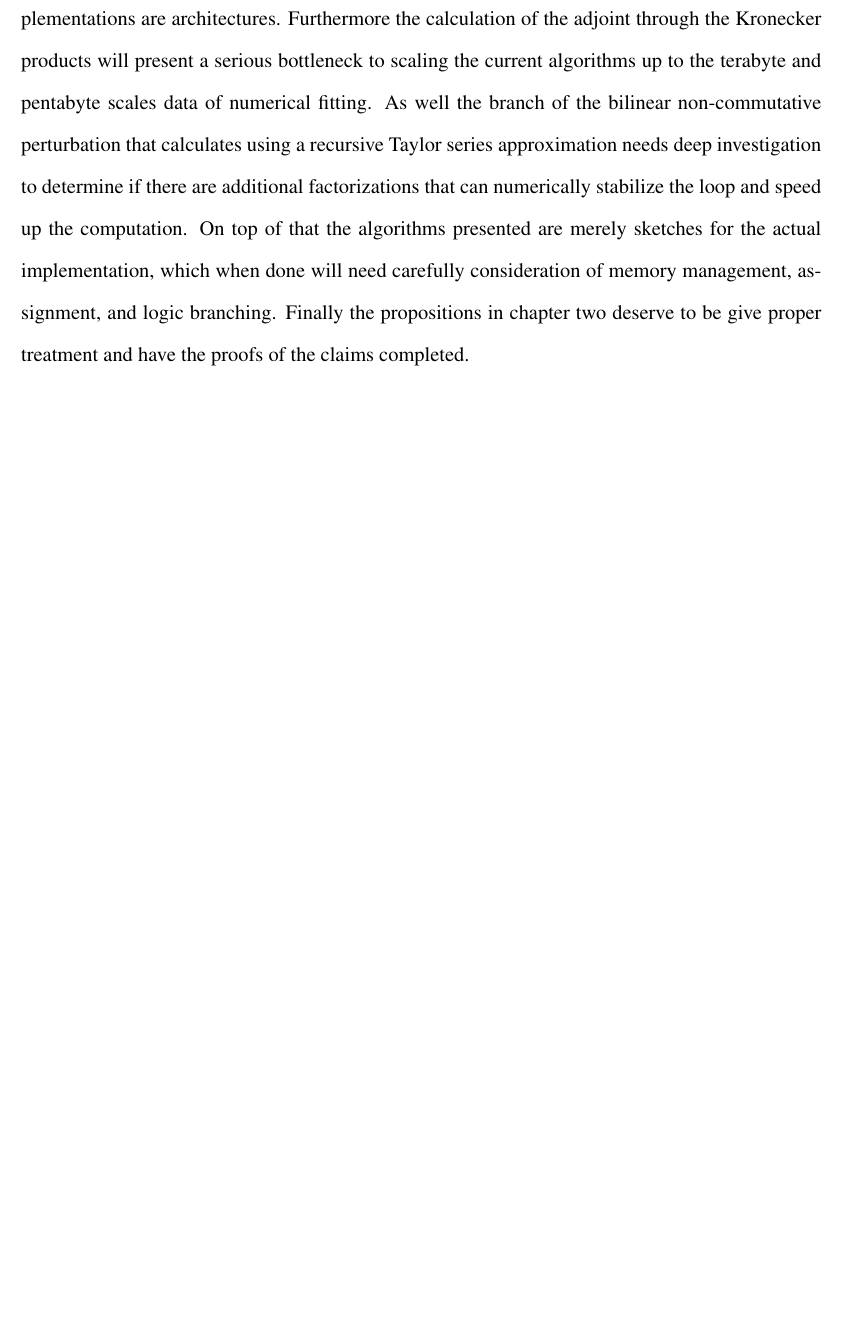
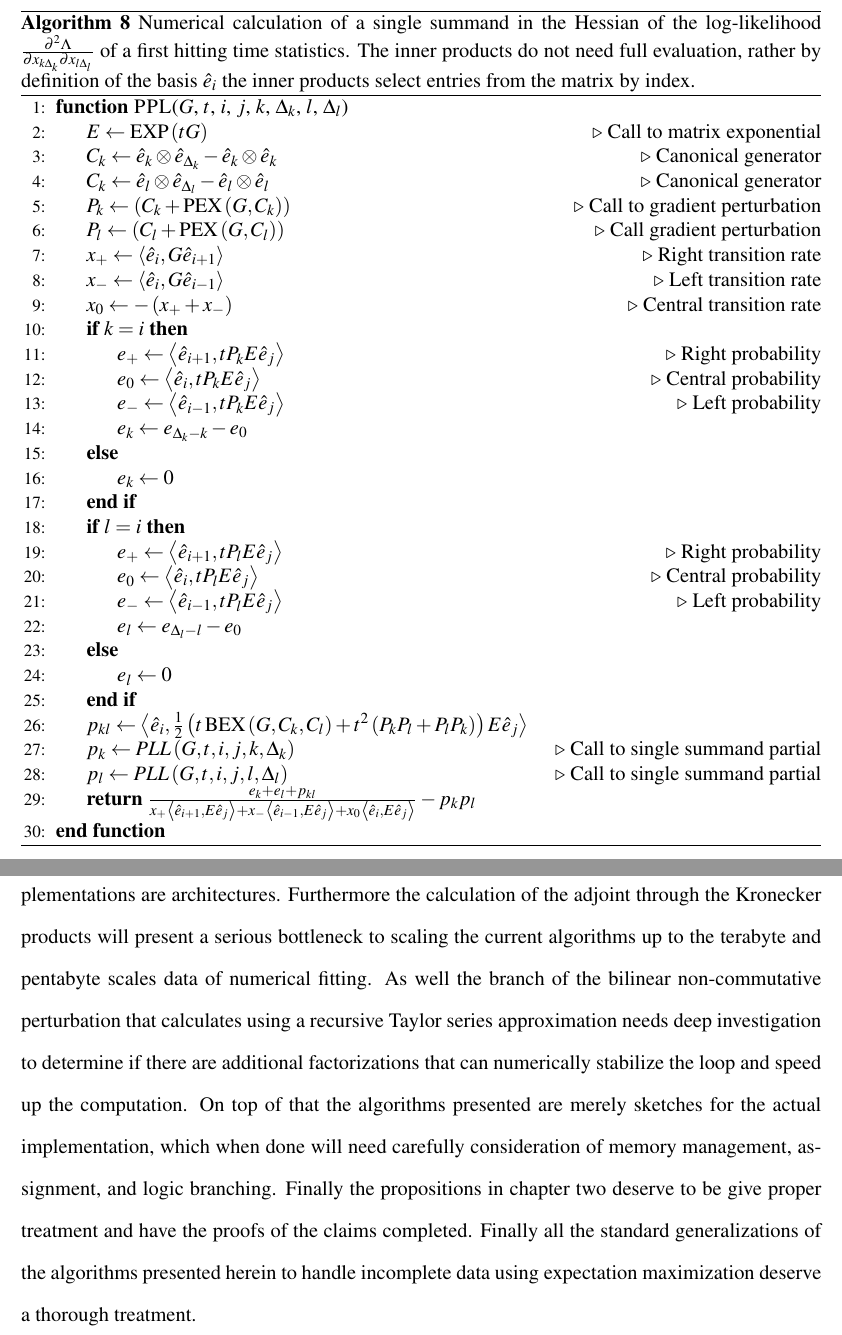
Before and after one commit to aaronsheldon/markov-lie-frechet, a LaTeX thesis (project-main.tex, which reads project-chapter-4.tex, project-chapter-5.tex): part of page 69 of 74 before the commit and two parts of pages 67 and 70 of 75 after it, the two joined at a grey line, cut at the place of the change, the shorter picture padded with empty space. The pictures show the PDF file project-main.pdf that the author committed with the source.

Commit message:
Adding Hessian of log likelihood. Notation is a mess and algorithms have not been reviewed

```diff
--- a/project-chapter-4.tex
+++ b/project-chapter-4.tex
@@ -292,3 +292,39 @@ solutions for the gradient and Hessian of the matrix exponential.
 		\EndFunction
 	\end{algorithmic}
 \end{algorithm}
+\begin{algorithm}[!ht]
+	\caption[Single summand in $\frac{\partial^2 \Lambda}{\partial x_{k \Delta_k} \partial x_{l \Delta_l}}$]{Numerical calculation of a single summand in the Hessian of the log-likelihood $\frac{\partial^2 \Lambda}{\partial x_{k \Delta_k} \partial x_{l \Delta_l}}$ of a first hitting time statistics. The inner products do not need full evaluation, rather by definition of the basis $\hat{e}_i$ the inner products select entries from the matrix by index.}
+	\label{alg:secondpartial}
+	\begin{algorithmic}[1]
+		\Function{PPL}{$G$, $t$, $i$, $j$, $k$, $\Delta_k$, $l$, $\Delta_l$}
+			\State $E \gets \operatorname{EXP}\left(tG\right)$\Comment{Call to matrix exponential}
+			\State $C_k \gets \hat{e}_k \otimes \hat{e}_{\Delta_k} - \hat{e}_k \otimes \hat{e}_k$\Comment{Canonical generator}
+			\State $C_k \gets \hat{e}_l \otimes \hat{e}_{\Delta_l} - \hat{e}_l \otimes \hat{e}_l$\Comment{Canonical generator}
+			\State $P_k \gets \left(C_k + \operatorname{PEX}\left(G,C_k\right)\right)$\Comment{Call to gradient perturbation}
+			\State $P_l \gets \left(C_l + \operatorname{PEX}\left(G,C_l\right)\right)$\Comment{Call gradient perturbation}
+			\State $x_{+} \gets \left\langle \hat{e}_i , G \hat{e}_{i+1} \right\rangle$\Comment{Right transition rate}
+			\State $x_{-} \gets \left\langle \hat{e}_i , G \hat{e}_{i-1} \right\rangle$\Comment{Left transition rate}
+			\State $x_0 \gets -\left(x_{+} + x_{-}\right)$\Comment{Central transition rate}
+			\If{$k=i$}
+				\State $e_{+} \gets \left\langle \hat{e}_{i+1}, t P_k E \hat{e}_j \right\rangle$\Comment{Right probability}
+				\State $e_0 \gets \left\langle \hat{e}_i, t P_k E \hat{e}_j \right\rangle$\Comment{Central probability}
+				\State $e_{-} \gets \left\langle \hat{e}_{i-1}, t P_k E \hat{e}_j \right\rangle$\Comment{Left probability}
+				\State $e_k \gets e_{\Delta_k - k} - e_0 $
+			\Else
+				\State $e_k \gets 0$
+			\EndIf
+			\If{$l=i$}
+				\State $e_{+} \gets \left\langle \hat{e}_{i+1}, t P_l E \hat{e}_j \right\rangle$\Comment{Right probability}
+				\State $e_0 \gets \left\langle \hat{e}_i, t P_l E \hat{e}_j \right\rangle$\Comment{Central probability}
+				\State $e_{-} \gets \left\langle \hat{e}_{i-1}, t P_l E \hat{e}_j \right\rangle$\Comment{Left probability}
+				\State $e_l \gets e_{\Delta_l - l} - e_0$
+			\Else
+				\State $e_l \gets 0$
+			\EndIf
+			\State $p_{kl} \gets \left\langle \hat{e}_i, \frac{1}{2}\left(t \operatorname{BEX}\left(G,C_k,C_l\right) +  t^2 \left(P_k P_l + P_l P_k\right)\right) E \hat{e}_j \right\rangle$
+			\State $p_k \gets PLL\left(G,t,i,j,k,\Delta_k\right)$\Comment{Call to single summand partial}
+			\State $p_l \gets PLL\left(G,t,i,j,l,\Delta_l\right)$\Comment{Call to single summand partial}
+			\State \Return $\frac{e_k+e_l+p_{kl}}{x_{+} \left\langle \hat{e}_{i+1}, E \hat{e}_j \right\rangle + x_{-} \left\langle \hat{e}_{i-1}, E \hat{e}_j \right\rangle + x_0 \left\langle \hat{e}_i, E \hat{e}_j \right\rangle}-p_k p_l$
+		\EndFunction
+	\end{algorithmic}
+\end{algorithm}
--- a/project-chapter-5.tex
+++ b/project-chapter-5.tex
@@ -69,4 +69,6 @@ factorizations that can numerically stabilize the loop and speed up the computat
 of that the algorithms presented are merely sketches for the actual implementation, which
 when done will need carefully consideration of memory management, assignment, and logic
 branching. Finally the propositions in chapter two deserve to be give proper treatment and
-have the proofs of the claims completed.
+have the proofs of the claims completed. Finally all the standard generalizations of the
+algorithms presented herein to handle incomplete data using expectation maximization
+deserve a thorough treatment.
```
Also changed, not shown: project-appendix-1.tex (+1 -1 lines), project-main.pdf, project-chapter-4.tex (12 more changed lines).
